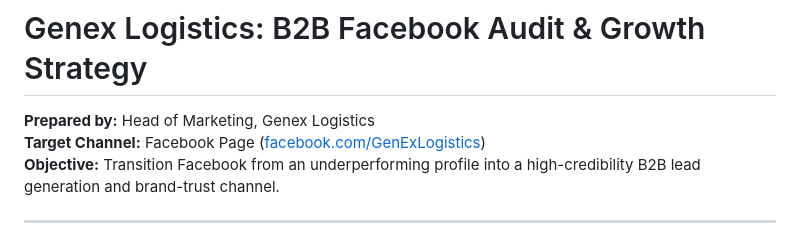
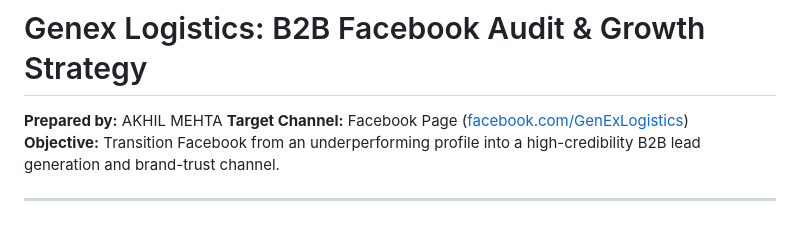
Before and after one commit to akhilmehta2003/genex-facebook, a Markdown page: facebook_audit_growth_strategy.md, the part around the change. GitHub-like rendering.

```diff
--- a/facebook_audit_growth_strategy.md
+++ b/facebook_audit_growth_strategy.md
@@ -1,5 +1,5 @@
 # Genex Logistics: B2B Facebook Audit & Growth Strategy
-**Prepared by:** Head of Marketing, Genex Logistics
+**Prepared by:** AKHIL MEHTA
 **Target Channel:** Facebook Page ([facebook.com/GenExLogistics](https://www.facebook.com/GenExLogistics))
 **Objective:** Transition Facebook from an underperforming profile into a high-credibility B2B lead generation and brand-trust channel.
 
```
